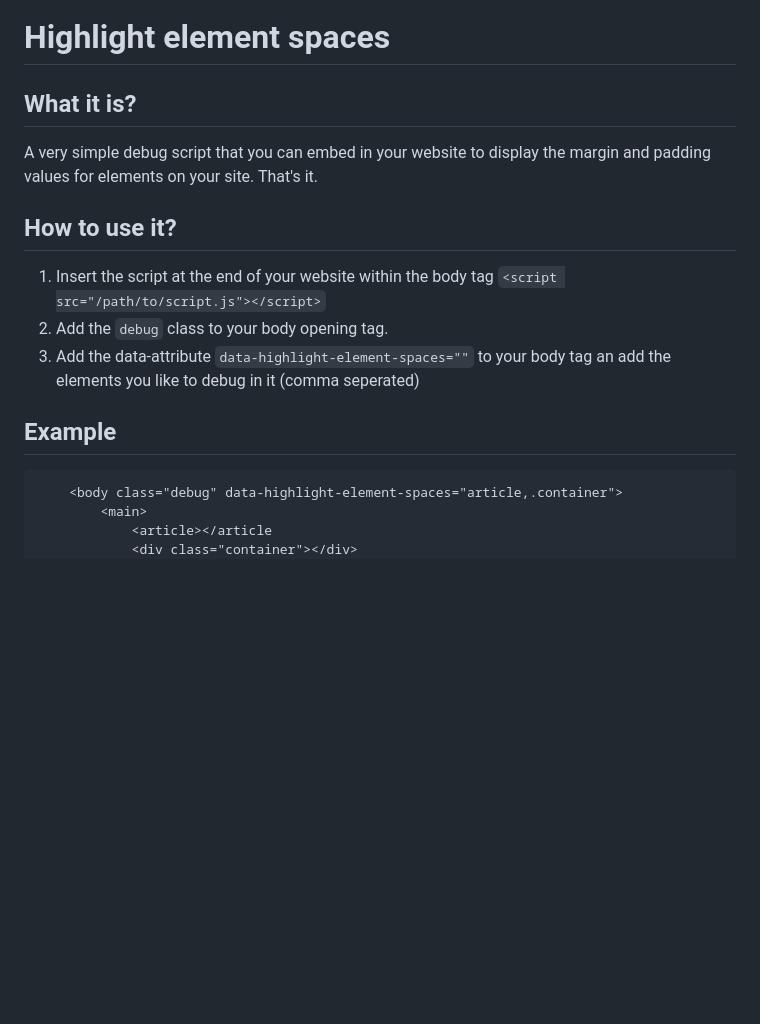
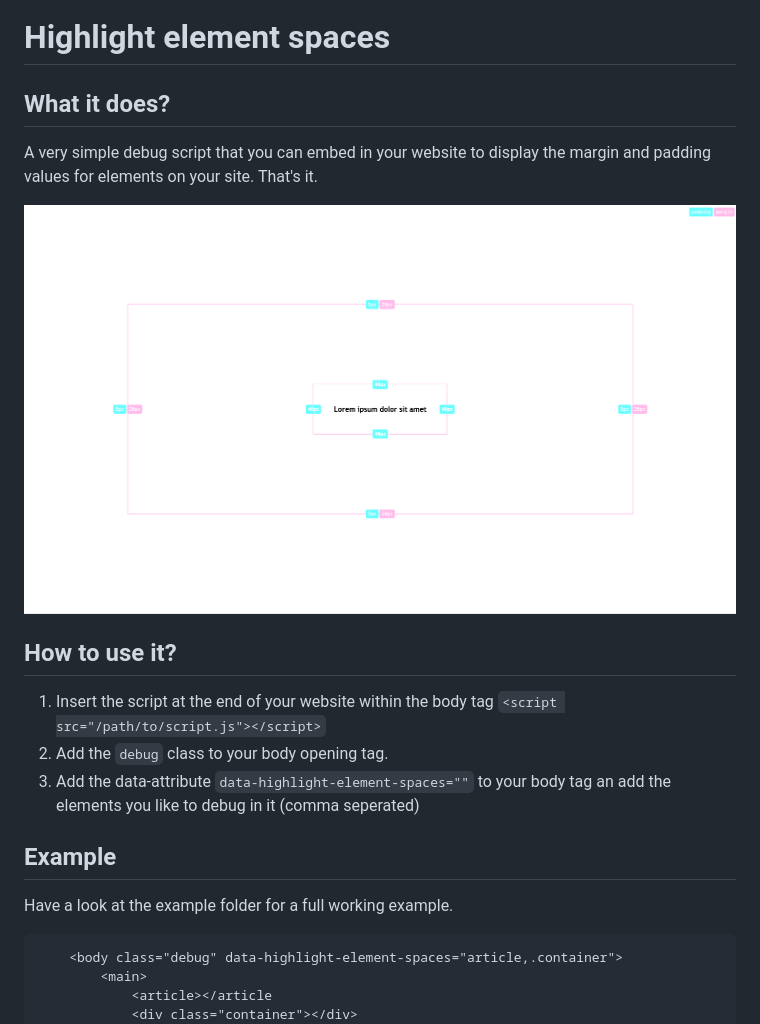
Before and after one commit to zihmm/highlight-element-spaces, a Markdown page: README.md, the part around the change. Drawn GitHub-style; pictures changed too: Screenshot.png (added); blank space fills up the shorter version.

Commit message:
Updated README and added a working example

````diff
--- a/README.md
+++ b/README.md
@@ -1,7 +1,10 @@
 # Highlight element spaces
 
-## What it is?
+## What it does?
 A very simple debug script that you can embed in your website to display the margin and padding values for elements on your site. That's it.
+
+![Screenshot](Screenshot.png)
+
 
 ## How to use it?
 1. Insert the script at the end of your website within the body tag `<script src="/path/to/script.js"></script>`
@@ -9,6 +12,7 @@ A very simple debug script that you can embed in your website to display the mar
 3. Add the data-attribute `data-highlight-element-spaces=""` to your body tag an add the elements you like to debug in it (comma seperated)
 
 ## Example
+Have a look at the example folder for a full working example.
 ```html
     <body class="debug" data-highlight-element-spaces="article,.container">
         <main>
````
Also changed, not shown: 3 other files.
